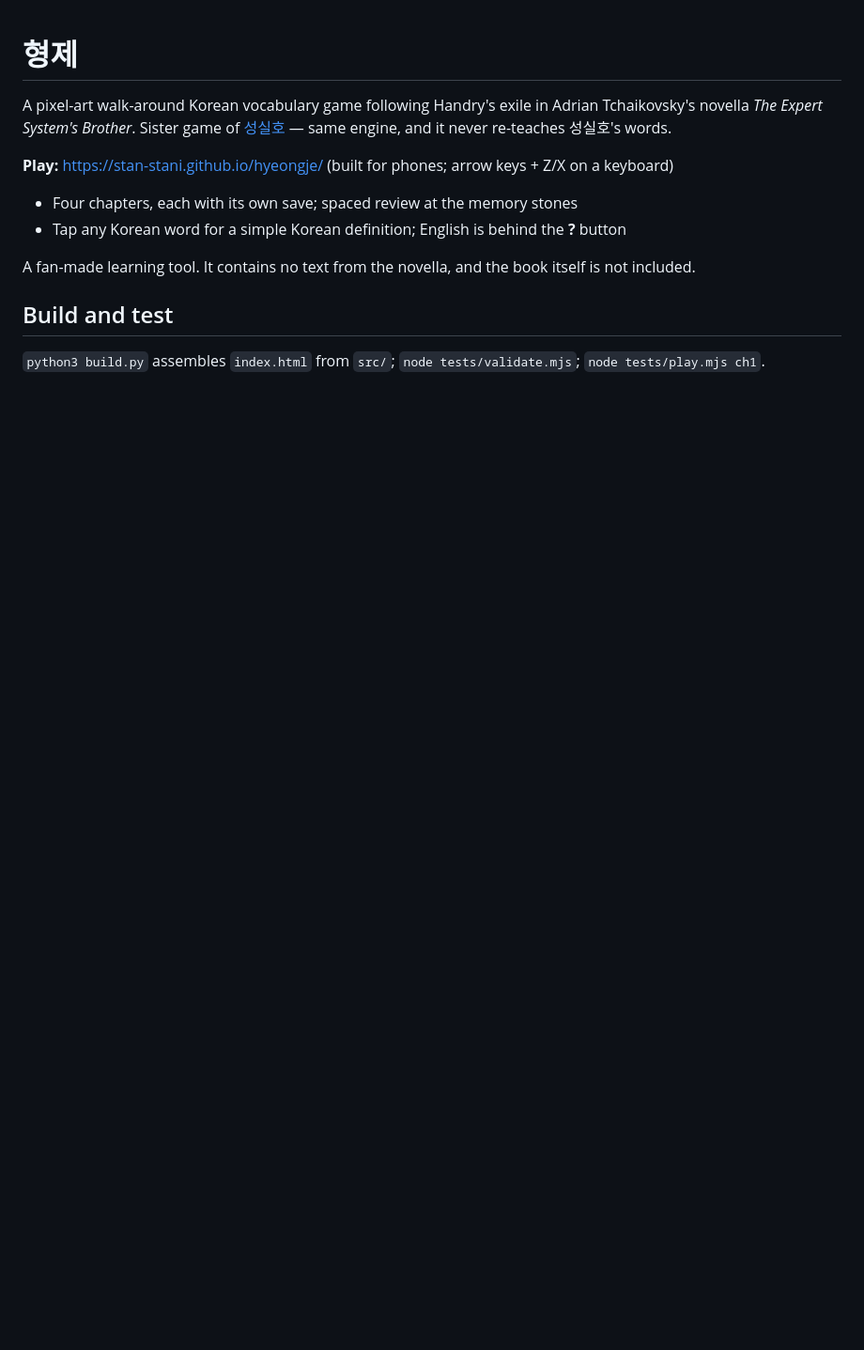
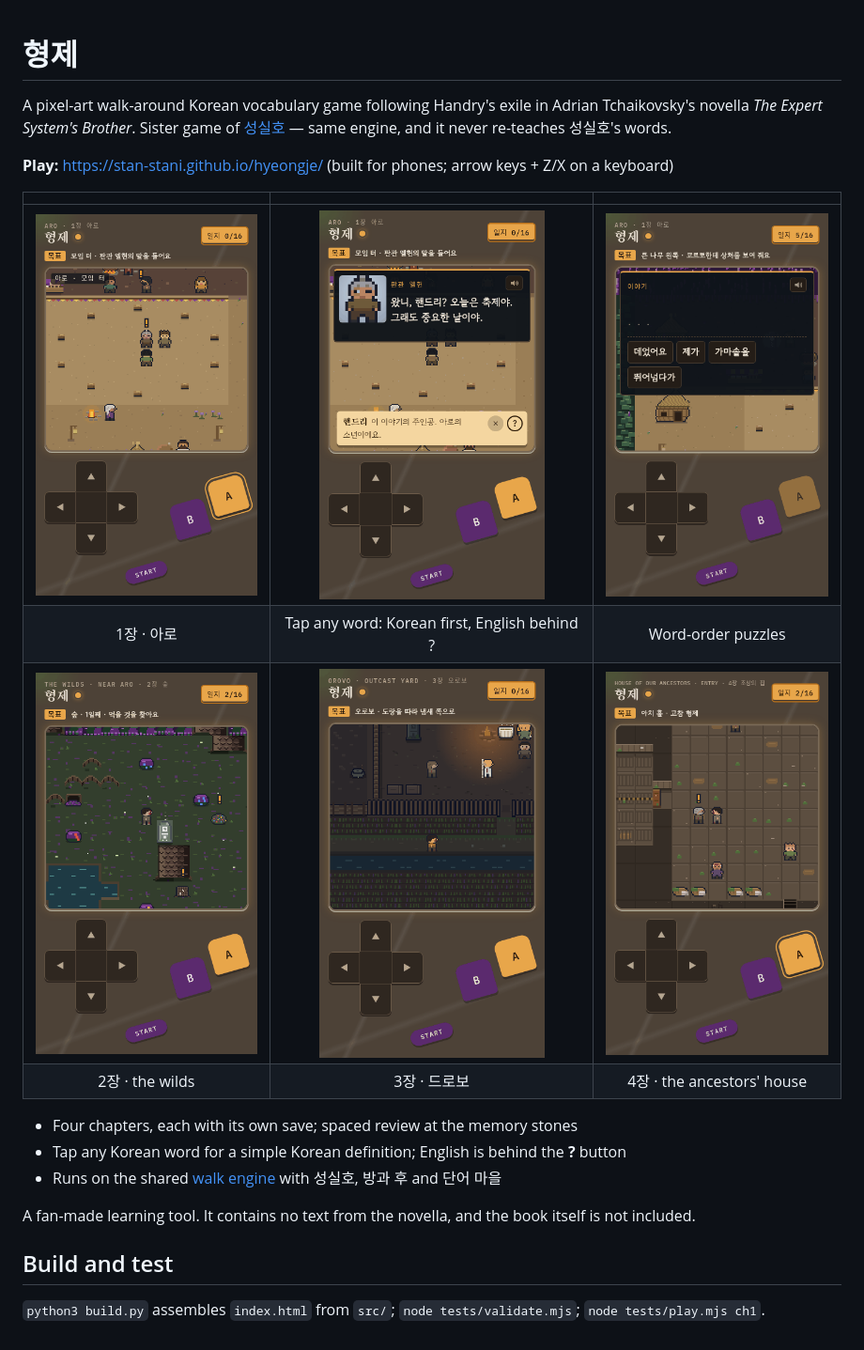
Before and after one commit to Stan-Stani/hyeongje, a Markdown page: README.md, the part around the change. Shown at 94% size. Rendered like a GitHub page; pictures changed too: docs/img/1-festival.png (added), docs/img/2-tap-a-word.png (added), docs/img/3-word-order.png (added); blank space fills up the shorter version.

Commit message:
README screenshots; test driver: wrong:true really answers wrong
- README: six screenshots (the 아로 festival, a tapped word, a word-order puzzle, the wilds, 드로보, the ancestors' house) and the engine.
- tests/driver.js: wait out the 0.45 s a fresh set of answers ignores keys before choosing; the wrong press was usually
  dropped while the log said it happened. All four walkthroughs pass with real wrong answers (play ch1–ch4 ERRORS: none).

Co-Authored-By: Claude Opus 5.5 <noreply@anthropic.com>
Claude-Session: https://claude.ai/code/session_01FuBqvVJwXTVzVPEKV49UBQ

```diff
--- a/README.md
+++ b/README.md
@@ -5,8 +5,16 @@ Sister game of [성실호](https://github.com/Stan-Stani/seongsilho) — same en
 
 **Play:** https://stan-stani.github.io/hyeongje/ (built for phones; arrow keys + Z/X on a keyboard)
 
+| | | |
+|:-:|:-:|:-:|
+| <img src="docs/img/1-festival.png" width="240" alt="The festival in 아로"> | <img src="docs/img/2-tap-a-word.png" width="240" alt="Tapping a word shows its Korean definition"> | <img src="docs/img/3-word-order.png" width="240" alt="A word-order puzzle"> |
+| 1장 · 아로 | Tap any word: Korean first, English behind ? | Word-order puzzles |
+| <img src="docs/img/4-wilds.png" width="240" alt="The wilds near 아로"> | <img src="docs/img/5-drovo.png" width="240" alt="The outcast yard at 드로보"> | <img src="docs/img/6-ancestors.png" width="240" alt="The house of the ancestors"> |
+| 2장 · the wilds | 3장 · 드로보 | 4장 · the ancestors' house |
+
 - Four chapters, each with its own save; spaced review at the memory stones
 - Tap any Korean word for a simple Korean definition; English is behind the **?** button
+- Runs on the shared [walk engine](https://github.com/Stan-Stani/walk-engine) with 성실호, 방과 후 and 단어 마을
 
 A fan-made learning tool. It contains no text from the novella, and the book itself is not included.
 
```
Also changed, not shown: 1 other file.
